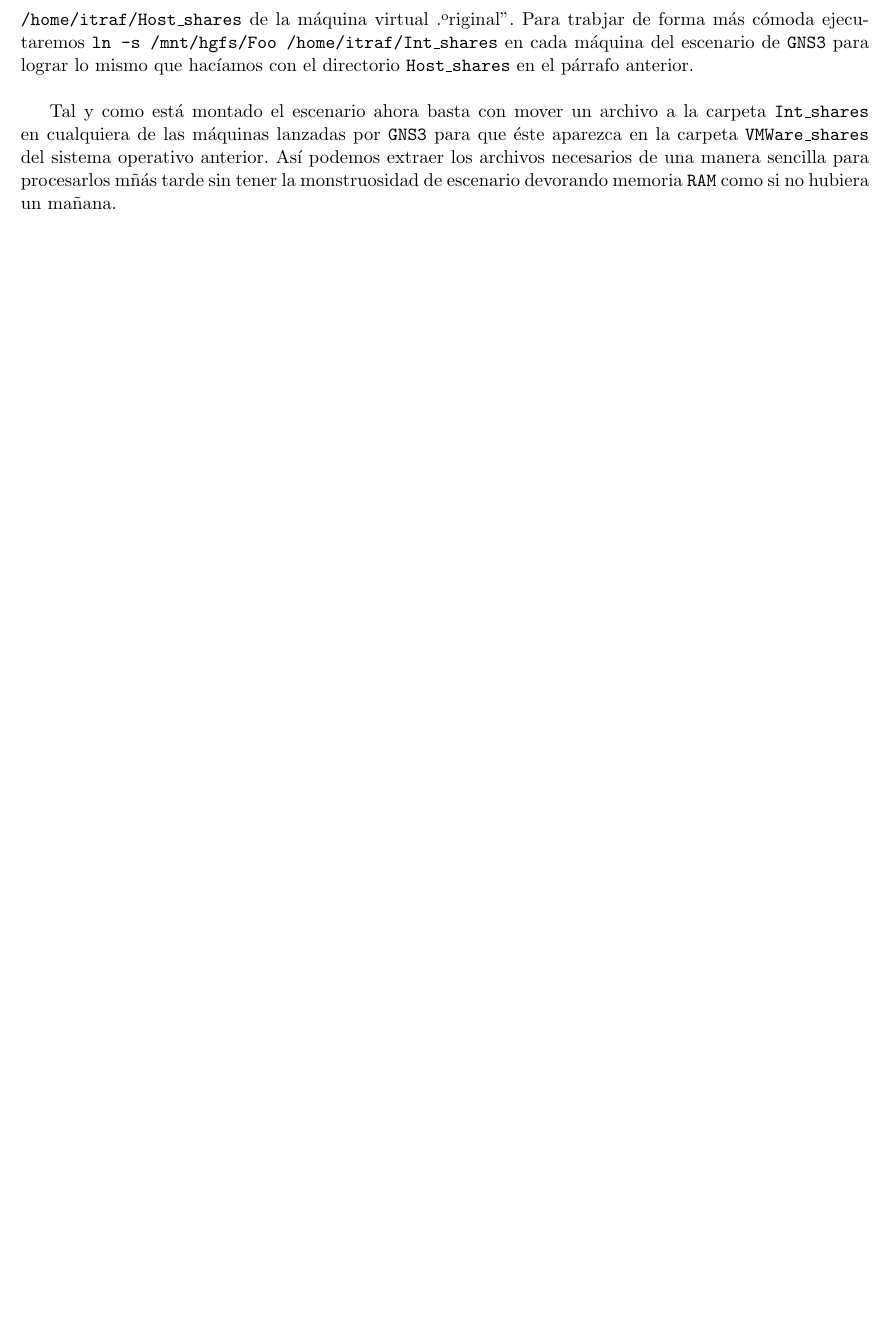
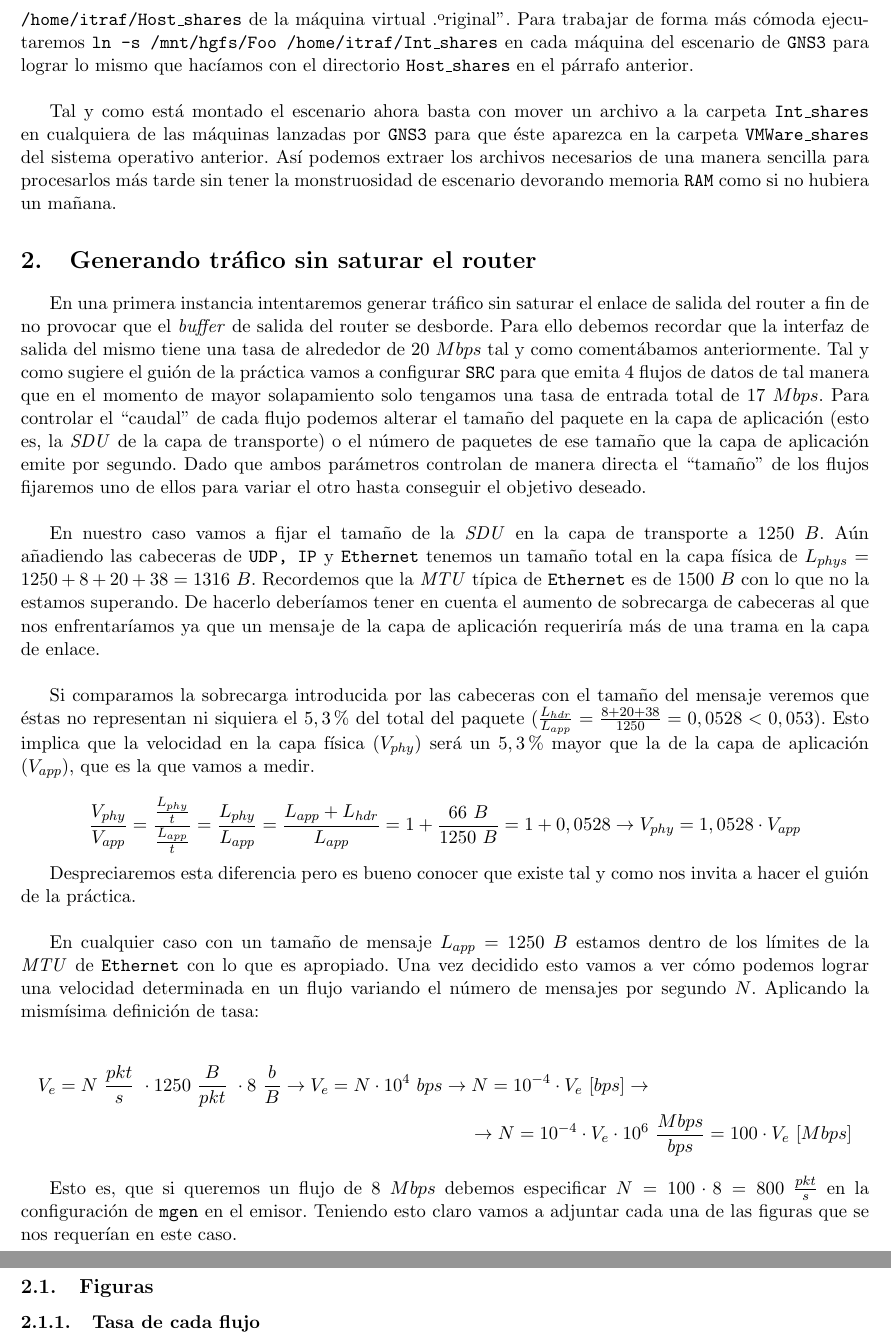
Before and after one commit to UAH-s-Telematics-Engineering-Tasks/traff_eng, a LaTeX document (P1/Report.tex): part of page 2 of 2 before the commit and two parts of pages 2 and 3 of 3 after it, the two joined at a grey line, cut so that both start at the same text, the shorter picture padded with empty space. Compiled offline with pdfLaTeX.

Commit message:
Continuing...

```diff
--- a/P1/Report.tex
+++ b/P1/Report.tex
@@ -3,6 +3,9 @@
 % Handle Spanish seamlessly!
 \usepackage[utf8]{inputenc}
 \usepackage[spanish]{babel}
+
+% Needed for the multline environment
+\usepackage{amsmath}
 
 \usepackage{geometry}
 \geometry{
@@ -30,8 +33,32 @@
 
             Para conseguir compartir archivos basta con configurar las carpetas compartidas en cada una de las $3$ máquinas virtuales del entorno. Comenzaremos explicando la jerarquía que debemos crear desde la máquina anfitriona. En el sistema operativo nativo solo debemos crear un directorio en el que se almacenarán todos los archivos generados. En nuestro caso lo hemos nombrado \texttt{VMWare\_shares} y la ruta absoluta hasta él viene dada por \texttt{/home/pablo/VMWare\_shares}. En el \textit{VMWare Player} que ejecutamos en el anfitrión configuraremos una carpeta compartida en el menú \texttt{Virtual Machine > Virtual Machine Settings} al que también podemos acceder con \texttt{CTRL + D}. Una vez dentro hacemos click en \texttt{Options} y creamos una carpeta compartida cuyo \texttt{Host Path} apunte a \texttt{/home/pablo/VMWare\_shares}. Debemos anotar el nombre que le damos al directorio compartido ya que después de crearlo aparecerá la carpeta \texttt{/mnt/hgfs/Foo} donde \texttt{Foo} es el nombre que nosotros le hemos dado a la carpeta compartida en cuestión. A fin de trabajar de manera más cómoda hemos creado un \textit{enalce simbólico} a dicho directorio en el directorio de conexión del usuario \texttt{itraf} en la máquina virtual. En otras palabras, hemos ejecutado \texttt{ln -s /mnt/hgfs/Foo /home/itraf/Host\_shares} con lo que el directorio \texttt{Host\_shares} es un enlace a la carpeta compartida.\\
 
-            En cada una de las máquinas que lanzamos al ejecutar el escenario de \texttt{GNS3} haremos algo parecido. Navegando por \texttt{VM > Settings} (o pulsando de nuevo \texttt{CTRL + D}) configuramos una nueva carpeta compartida en cada máquina. Llamaremos a dicha carpeta \texttt{Foo} de nuevo y la apuntaremos contra el directorio \texttt{/home/itraf/Host\_shares} de la máquina virtual "original". Para trabjar de forma más cómoda ejecutaremos \texttt{ln -s /mnt/hgfs/Foo /home/itraf/Int\_shares} en cada máquina del escenario de \texttt{GNS3} para lograr lo mismo que hacíamos con el directorio \texttt{Host\_shares} en el párrafo anterior.\\
+            En cada una de las máquinas que lanzamos al ejecutar el escenario de \texttt{GNS3} haremos algo parecido. Navegando por \texttt{VM > Settings} (o pulsando de nuevo \texttt{CTRL + D}) configuramos una nueva carpeta compartida en cada máquina. Llamaremos a dicha carpeta \texttt{Foo} de nuevo y la apuntaremos contra el directorio \texttt{/home/itraf/Host\_shares} de la máquina virtual "original". Para trabajar de forma más cómoda ejecutaremos \texttt{ln -s /mnt/hgfs/Foo /home/itraf/Int\_shares} en cada máquina del escenario de \texttt{GNS3} para lograr lo mismo que hacíamos con el directorio \texttt{Host\_shares} en el párrafo anterior.\\
 
-            Tal y como está montado el escenario ahora basta con mover un archivo a la carpeta \texttt{Int\_shares} en cualquiera de las máquinas lanzadas por \texttt{GNS3} para que éste aparezca en la carpeta \texttt{VMWare\_shares} del sistema operativo anterior. Así podemos extraer los archivos necesarios de una manera sencilla para procesarlos mñás tarde sin tener la monstruosidad de escenario devorando memoria \texttt{RAM} como si no hubiera un mañana.
+            Tal y como está montado el escenario ahora basta con mover un archivo a la carpeta \texttt{Int\_shares} en cualquiera de las máquinas lanzadas por \texttt{GNS3} para que éste aparezca en la carpeta \texttt{VMWare\_shares} del sistema operativo anterior. Así podemos extraer los archivos necesarios de una manera sencilla para procesarlos más tarde sin tener la monstruosidad de escenario devorando memoria \texttt{RAM} como si no hubiera un mañana.
+
+    \section{Generando tráfico sin saturar el router}
+        En una primera instancia intentaremos generar tráfico sin saturar el enlace de salida del router a fin de no provocar que el \textit{buffer} de salida del router se desborde. Para ello debemos recordar que la interfaz de salida del mismo tiene una tasa de alrededor de $20\ Mbps$ tal y como comentábamos anteriormente. Tal y como sugiere el guión de la práctica vamos a configurar \texttt{SRC} para que emita $4$ flujos de datos de tal manera que en el momento de mayor solapamiento solo tengamos una tasa de entrada total de $17\ Mbps$. Para controlar el ``caudal'' de cada flujo podemos alterar el tamaño del paquete en la capa de aplicación (esto es, la \textit{SDU} de la capa de transporte) o el número de paquetes de ese tamaño que la capa de aplicación emite por segundo. Dado que ambos parámetros controlan de manera directa el ``tamaño'' de los flujos fijaremos uno de ellos para variar el otro hasta conseguir el objetivo deseado.\\
+
+        En nuestro caso vamos a fijar el tamaño de la \textit{SDU} en la capa de transporte a $1250\ B$. Aún añadiendo las cabeceras de \texttt{UDP, IP} y \texttt{Ethernet} tenemos un tamaño total en la capa física de $L_{phys} = 1250 + 8 + 20 + 38 = 1316\ B$. Recordemos que la \textit{MTU} típica de \texttt{Ethernet} es de $1500\ B$ con lo que no la estamos superando. De hacerlo deberíamos tener en cuenta el aumento de sobrecarga de cabeceras al que nos enfrentaríamos ya que un mensaje de la capa de aplicación requeriría más de una trama en la capa de enlace.\\
+
+        Si comparamos la sobrecarga introducida por las cabeceras con el tamaño del mensaje veremos que éstas no representan ni siquiera el $5,3\%$ del total del paquete ($\frac{L_{hdr}}{L_{app}} = \frac{8 + 20 + 38}{1250} = 0,0528 < 0,053$). Esto implica que la velocidad en la capa física ($V_{phy}$) será un $5,3\%$ mayor que la de la capa de aplicación ($V_{app}$), que es la que vamos a medir.
+
+        $$\frac{V_{phy}}{V_{app}} = \frac{\frac{L_{phy}}{t}}{\frac{L_{app}}{t}} = \frac{L_{phy}}{L_{app}} = \frac{L_{app} + L_{hdr}}{L_{app}} = 1 + \frac{66\ B}{1250\ B} = 1 + 0,0528 \rightarrow V_{phy} = 1,0528 \cdot V_{app}$$
+
+        Despreciaremos esta diferencia pero es bueno conocer que existe tal y como nos invita a hacer el guión de la práctica.\\
+
+        En cualquier caso con un tamaño de mensaje $L_{app} = 1250\ B$ estamos dentro de los límites de la \textit{MTU} de \texttt{Ethernet} con lo que es apropiado. Una vez decidido esto vamos a ver cómo podemos lograr una velocidad determinada en un flujo variando el número de mensajes por segundo $N$. Aplicando la mismísima definición de tasa:
+
+        \begin{multline*}
+            V_e = N\ \frac{pkt}{s}\ \cdot 1250\ \frac{B}{pkt}\ \cdot 8\ \frac{b}{B} \rightarrow V_e = N \cdot 10^4\ bps \rightarrow N = 10^{-4} \cdot V_e\ [bps] \rightarrow\\
+            \rightarrow N = 10^{-4} \cdot V_e \cdot 10^6\ \frac{Mbps}{bps} = 100 \cdot V_e\ [Mbps]
+        \end{multline*}
+
+        Esto es, que si queremos un flujo de $8\ Mbps$ debemos especificar $N = 100 \cdot 8 = 800\ \frac{pkt}{s}$ en la configuración de \texttt{mgen} en el emisor. Teniendo esto claro vamos a adjuntar cada una de las figuras que se nos requerían en este caso.
+
+        \subsection{Figuras}
+            \subsubsection{Tasa de cada flujo}
+
 
 \end{document}
```
Also changed, not shown: P1/Report.tex (4 more changed lines).
